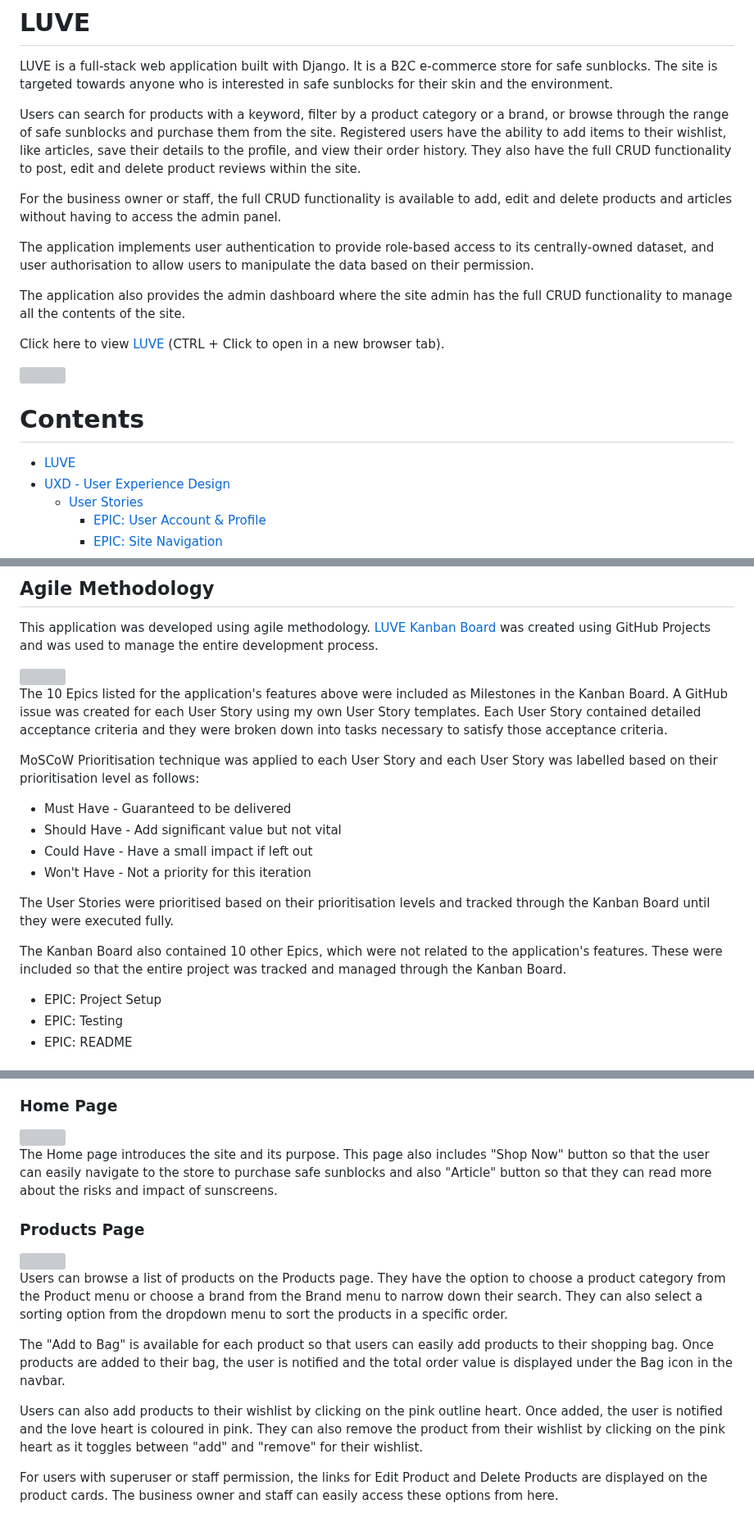
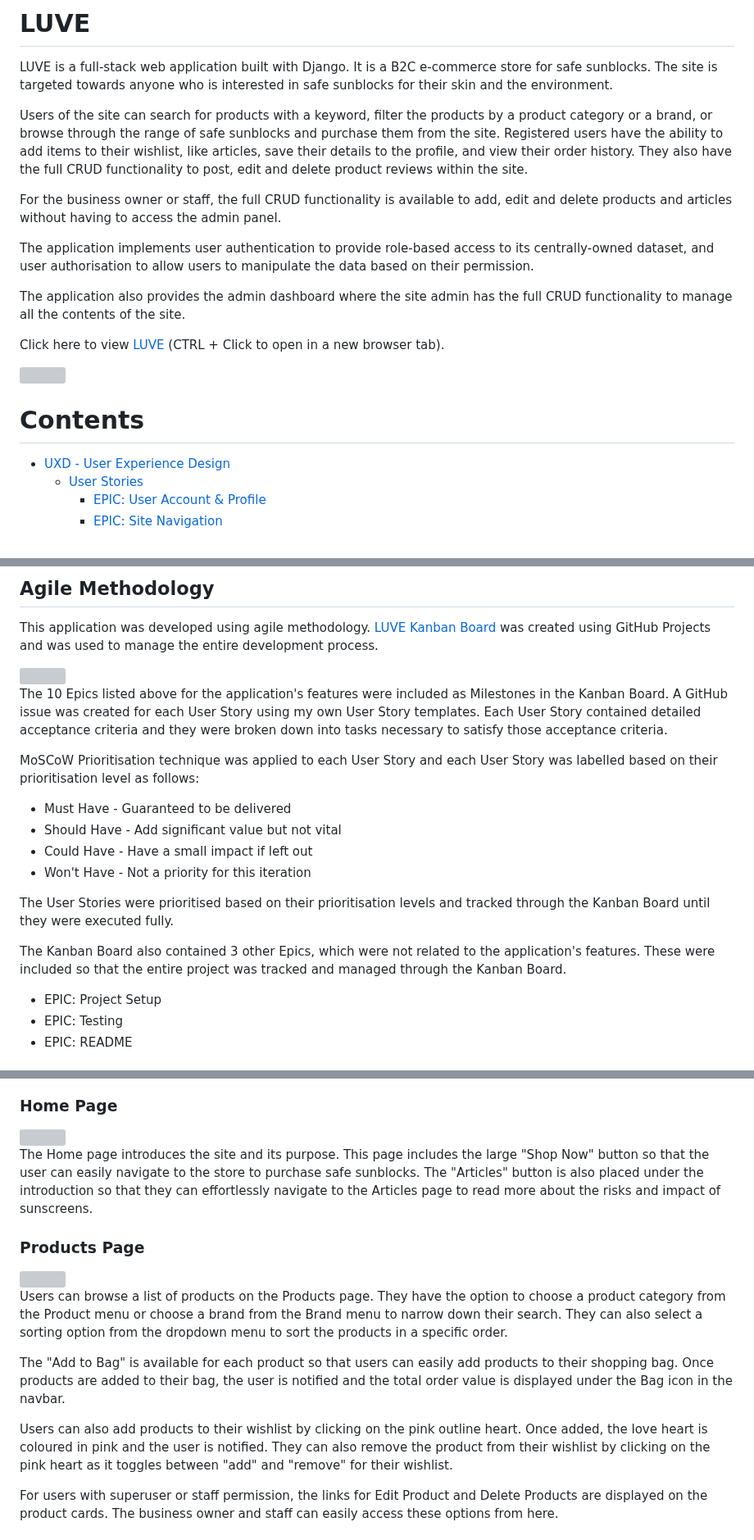
Before and after one commit to ShizukaDonaghue/luve, a Markdown page: README.md, 3 parts joined by grey strips. Shown at 82% size. Drawn GitHub-style; grey boxes are pictures that could not be loaded.

```diff
--- a/README.md
+++ b/README.md
@@ -2,7 +2,7 @@
 
 LUVE is a full-stack web application built with Django. It is a B2C e-commerce store for safe sunblocks. The site is targeted towards anyone who is interested in safe sunblocks for their skin and the environment.
 
-Users can search for products with a keyword, filter by a product category or a brand, or browse through the range of safe sunblocks and purchase them from the site. Registered users have the ability to add items to their wishlist, like articles, save their details to the profile, and view their order history. They also have the full CRUD functionality to post, edit and delete product reviews within the site.
+Users of the site can search for products with a keyword, filter the products by a product category or a brand, or browse through the range of safe sunblocks and purchase them from the site. Registered users have the ability to add items to their wishlist, like articles, save their details to the profile, and view their order history. They also have the full CRUD functionality to post, edit and delete product reviews within the site.
 
 For the business owner or staff, the full CRUD functionality is available to add, edit and delete products and articles without having to access the admin panel.
 
@@ -16,7 +16,6 @@ Click here to view [LUVE](https://luve.herokuapp.com/) (CTRL + Click to open in
 
 # Contents
 
-- [LUVE](#luve)
 - [UXD - User Experience Design](#uxd---user-experience-design)
   * [User Stories](#user-stories)
     + [EPIC: User Account & Profile](#epic-user-account--profile)
@@ -263,7 +262,7 @@ This application was developed using agile methodology. [LUVE Kanban Board](http
 
 <img src="docs/images/kanban-board.png">
 
-The 10 Epics listed for the application's features above were included as Milestones in the Kanban Board. A GitHub issue was created for each User Story using my own User Story templates. Each User Story contained detailed acceptance criteria and they were broken down into tasks necessary to satisfy those acceptance criteria.
+The 10 Epics listed above for the application's features were included as Milestones in the Kanban Board. A GitHub issue was created for each User Story using my own User Story templates. Each User Story contained detailed acceptance criteria and they were broken down into tasks necessary to satisfy those acceptance criteria.
 
 MoSCoW Prioritisation technique was applied to each User Story and each User Story was labelled based on their prioritisation level as follows:
 
@@ -274,7 +273,7 @@ MoSCoW Prioritisation technique was applied to each User Story and each User Sto
 
 The User Stories were prioritised based on their prioritisation levels and tracked through the Kanban Board until they were executed fully.
 
-The Kanban Board also contained 10 other Epics, which were not related to the application's features. These were included so that the entire project was tracked and managed through the Kanban Board.
+The Kanban Board also contained 3 other Epics, which were not related to the application's features. These were included so that the entire project was tracked and managed through the Kanban Board.
 
 * EPIC: Project Setup
 * EPIC: Testing
@@ -506,7 +505,7 @@ The Log-out link is available from the Account menu in the navbar for users who
 
 <img src="docs/images/homepage.png" width=700>
 
-The Home page introduces the site and its purpose. This page also includes "Shop Now" button so that the user can easily navigate to the store to purchase safe sunblocks and also "Article" button so that they can read more about the risks and impact of sunscreens.
+The Home page introduces the site and its purpose. This page includes the large "Shop Now" button so that the user can easily navigate to the store to purchase safe sunblocks. The "Articles" button is also placed under the introduction so that they can effortlessly navigate to the Articles page to read more about the risks and impact of sunscreens.
 
 ### Products Page
 
@@ -516,7 +515,7 @@ Users can browse a list of products on the Products page. They have the option t
 
 The "Add to Bag" is available for each product so that users can easily add products to their shopping bag. Once products are added to their bag, the user is notified and the total order value is displayed under the Bag icon in the navbar.
 
-Users can also add products to their wishlist by clicking on the pink outline heart. Once added, the user is notified and the love heart is coloured in pink. They can also remove the product from their wishlist by clicking on the pink heart as it toggles between "add" and "remove" for their wishlist.
+Users can also add products to their wishlist by clicking on the pink outline heart. Once added, the love heart is coloured in pink and the user is notified. They can also remove the product from their wishlist by clicking on the pink heart as it toggles between "add" and "remove" for their wishlist.
 
 For users with superuser or staff permission, the links for Edit Product and Delete Products are displayed on the product cards. The business owner and staff can easily access these options from here.
 
```
Also changed, not shown: other parts of README.md (+22 -19 lines).
